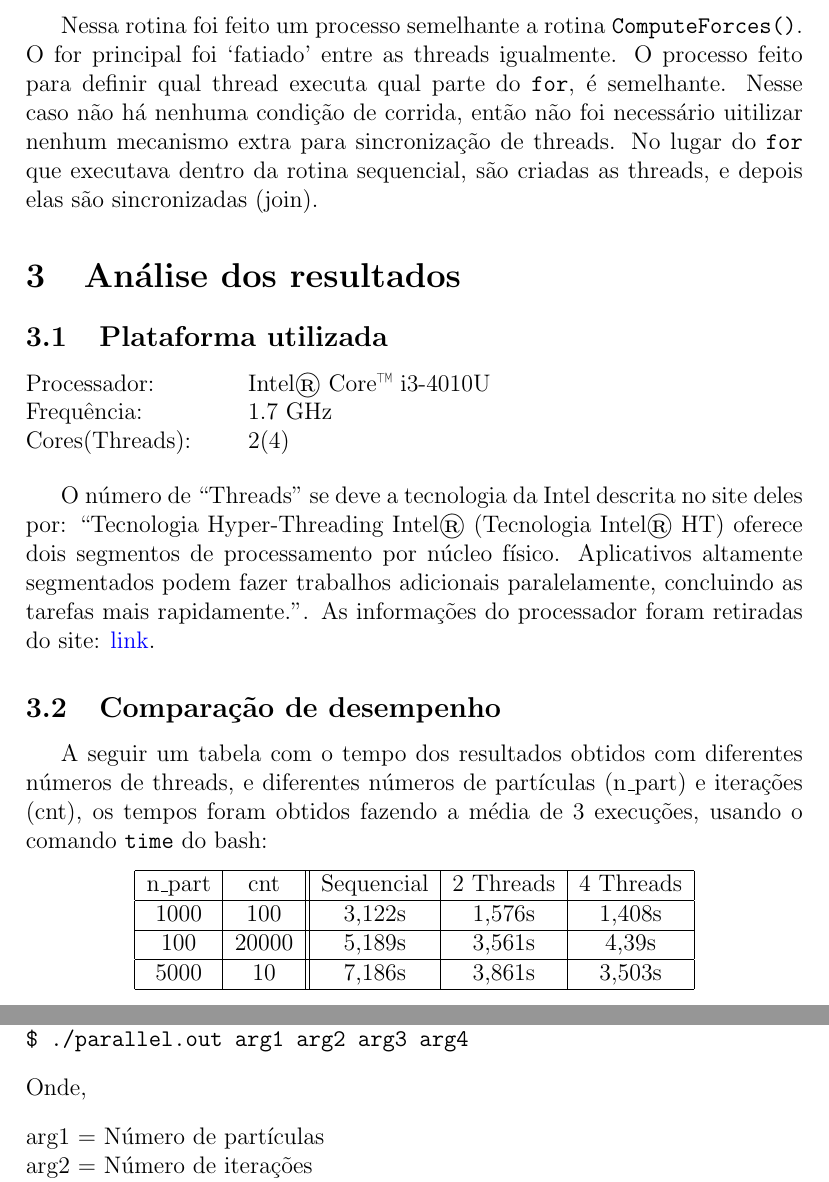
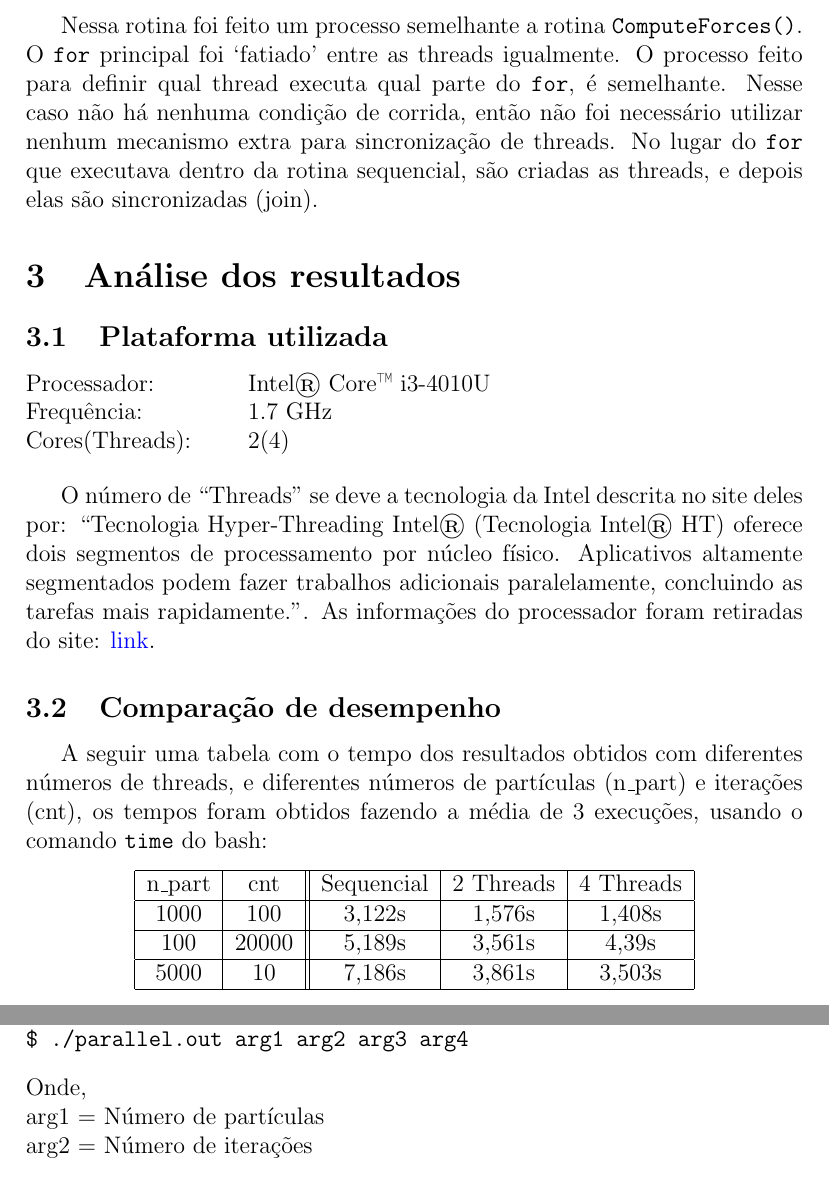
Before and after one commit to matheuspb/parallel-nbody-simulation, a LaTeX document (relatorio.tex): two parts of pages 5 and 6 of 6, joined at a grey line, cut so that both start at the same text. Compiled offline with pdfLaTeX.

Commit message:
Update relatorio.tex

```diff
--- a/relatorio.tex
+++ b/relatorio.tex
@@ -1,6 +1,6 @@
 \documentclass[a4paper, 12pt]{article}
 
-\usepackage[portuges]{babel}
+\usepackage[brazilian]{babel}
 \usepackage[utf8]{inputenc}
 \usepackage{indentfirst}
 \usepackage[urlcolor=blue, linkcolor=black, colorlinks=true]{hyperref}
@@ -148,10 +148,10 @@ pthread_mutex_unlock(&max_lock);
 \subsection{Rotina ComputeNewPos()}
 
 Nessa rotina foi feito um processo semelhante a rotina \verb|ComputeForces()|. O
-for principal foi `fatiado' entre as threads igualmente. O processo feito para
-definir qual thread executa qual parte do \verb|for|, é semelhante. Nesse caso
-não há nenhuma condição de corrida, então não foi necessário uitilizar nenhum
-mecanismo extra para sincronização de threads. No lugar do \verb|for| que
+\verb|for| principal foi `fatiado' entre as threads igualmente. O processo feito
+para definir qual thread executa qual parte do \verb|for|, é semelhante. Nesse
+caso não há nenhuma condição de corrida, então não foi necessário utilizar
+nenhum mecanismo extra para sincronização de threads. No lugar do \verb|for| que
 executava dentro da rotina sequencial, são criadas as threads, e depois elas são
 sincronizadas (join).
 
@@ -178,7 +178,7 @@ rapidamente.''. As informações do processador foram retiradas do site:
 
 \subsection{Comparação de desempenho}
 
-A seguir um tabela com o tempo dos resultados obtidos com diferentes números de
+A seguir uma tabela com o tempo dos resultados obtidos com diferentes números de
 threads, e diferentes números de partículas (n\_part) e iterações (cnt), os
 tempos foram obtidos fazendo a média de 3 execuções, usando o comando
 \verb|time| do bash:
@@ -214,7 +214,8 @@ versão paralela. Para executá-los, use o seguinte:
 $ ./nbody.out arg1 arg2 arg3
 $ ./parallel.out arg1 arg2 arg3 arg4
 \end{verbatim}
-Onde,
-\begin{tabbing}
-    arg1 = \=Número de partículas\\
-    arg2 =\>Número de iterações\\
+Onde,\\
+arg1 = Número de partículas\\
+arg2 = Número de iterações\\
+arg3 = `0' para não printar os resultados, qualquer outro valor irá printar\\
+arg4 = Número de threads a serem usadas (caso seja a versão paralela)
```
Also changed, not shown: relatorio.tex (11 more changed lines).
